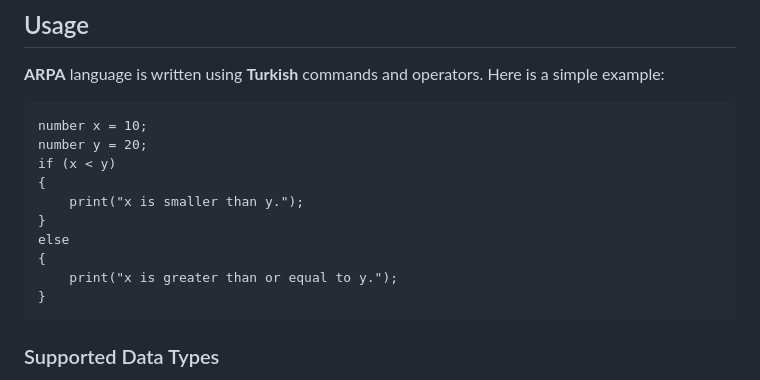
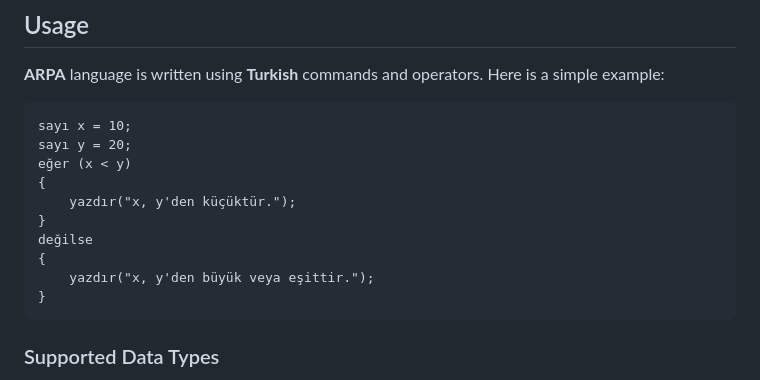
Before and after one commit to BeratARPA/ARPA-Programming-Language, a Markdown page: README.md, the part around the change. Rendered like a GitHub page.

````diff
--- a/README.md
+++ b/README.md
@@ -91,15 +91,15 @@ After cloning the project, follow these steps to run **ARPA Studio**:
 **ARPA** language is written using **Turkish** commands and operators. Here is a simple example:
 
 ```arpa
-number x = 10;
-number y = 20;
-if (x < y)
+sayı x = 10;
+sayı y = 20;
+eğer (x < y)
 {
-    print("x is smaller than y.");
+    yazdır("x, y'den küçüktür.");
 }
-else
+değilse
 {
-    print("x is greater than or equal to y.");
+    yazdır("x, y'den büyük veya eşittir.");
 }
 ```
 
````
